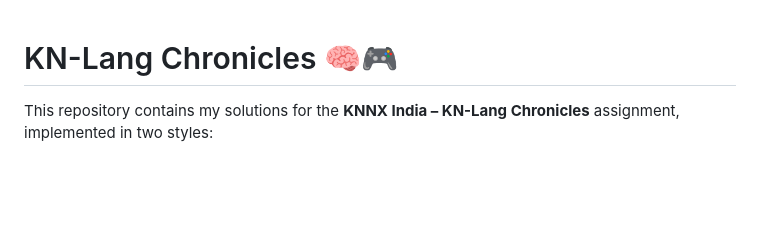
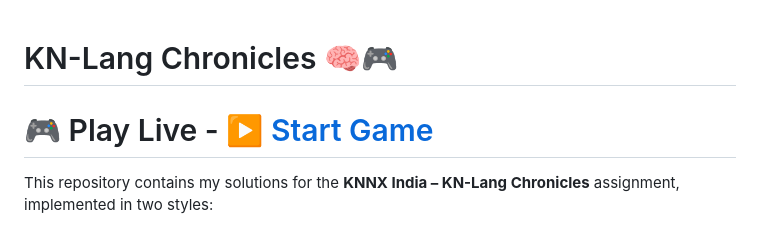
Before and after one commit to mrpawarGit/KN-Lang-Chronicles, a Markdown page: README.md, the part around the change. GitHub-like rendering; blank space fills up the shorter version.

```diff
--- a/README.md
+++ b/README.md
@@ -1,4 +1,6 @@
 # KN-Lang Chronicles 🧠🎮
+
+# 🎮 Play Live - [▶️ Start Game](https://kn-lang-chronicles.onrender.com/)
 
 This repository contains my solutions for the **KNNX India – KN-Lang Chronicles** assignment, implemented in two styles:
 
```
